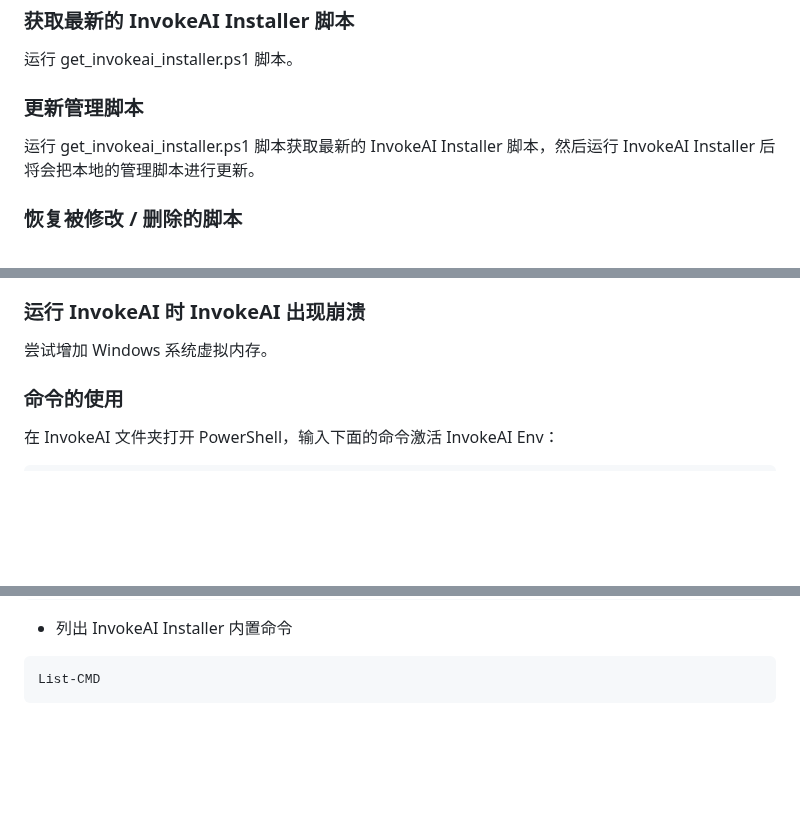
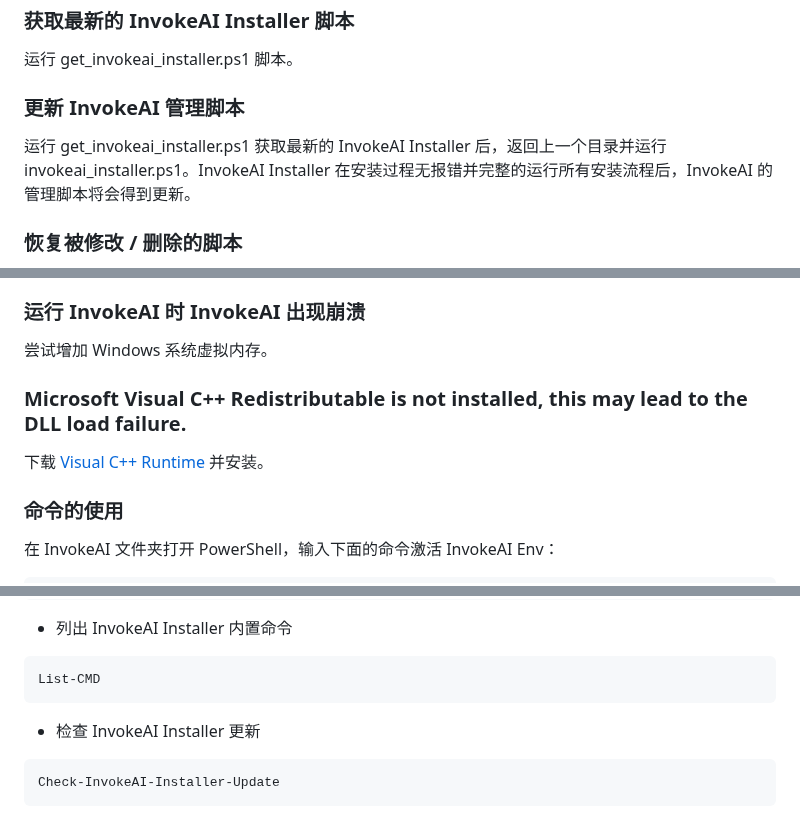
Before and after one commit to licyk/sd-webui-all-in-one, a Markdown page: invokeai_installer.md, 3 parts joined by grey strips. GitHub-like rendering; blank space fills up the shorter version.

````diff
--- a/invokeai_installer.md
+++ b/invokeai_installer.md
@@ -115,8 +116,8 @@ New-ItemProperty -Path "HKLM:\SYSTEM\CurrentControlSet\Control\FileSystem" -Name
 ### 获取最新的 InvokeAI Installer 脚本
 运行 get_invokeai_installer.ps1 脚本。
 
-### 更新管理脚本
-运行 get_invokeai_installer.ps1 脚本获取最新的 InvokeAI Installer 脚本，然后运行 InvokeAI Installer 后将会把本地的管理脚本进行更新。
+### 更新 InvokeAI 管理脚本
+运行 get_invokeai_installer.ps1 获取最新的 InvokeAI Installer 后，返回上一个目录并运行 invokeai_installer.ps1。InvokeAI Installer 在安装过程无报错并完整的运行所有安装流程后，InvokeAI 的管理脚本将会得到更新。
 
 ### 恢复被修改 / 删除的脚本
 如果不小心把某个脚本修改了导致无法使用，或者是误删除了，可以运行一次 InvokeAI Installer 重新生成这些脚本。
@@ -297,6 +295,9 @@ ERROR: THESE PACKAGES DO NOT MATCH THE HASHES FROM THE REQUIREMENTS FILE. If you
 
 ### 运行 InvokeAI 时 InvokeAI 出现崩溃
 尝试增加 Windows 系统虚拟内存。
+
+### Microsoft Visual C++ Redistributable is not installed, this may lead to the DLL load failure.
+下载 [Visual C++ Runtime](https://aka.ms/vs/17/release/vc_redist.x64.exe) 并安装。
 
 ### 命令的使用
 在 InvokeAI 文件夹打开 PowerShell，输入下面的命令激活 InvokeAI Env：
@@ -378,3 +379,8 @@ Update-uv
 ```powershell
 List-CMD
 ```
+
+- 检查 InvokeAI Installer 更新
+```powershell
+Check-InvokeAI-Installer-Update
+```
````
Also changed, not shown: other parts of invokeai_installer.md (+5 -7 lines), sd_trainer_installer.md (+13 -7 lines).
